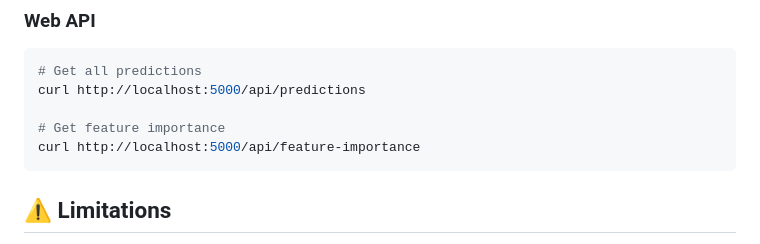
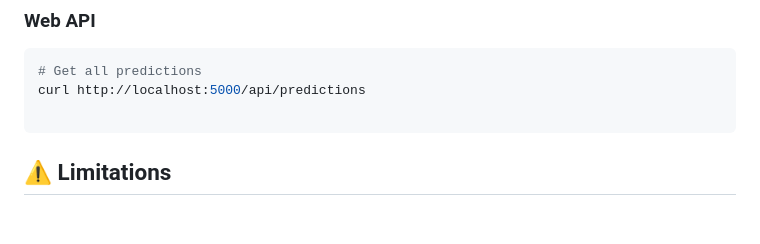
Before and after one commit to khushie22/F1-Prediction-Model, a Markdown page: README.md, the part around the change. GitHub-like rendering; blank space fills up the shorter version.

````diff
--- a/README.md
+++ b/README.md
@@ -127,8 +127,6 @@ predictions = model.predict_proba(X_2025)
 # Get all predictions
 curl http://localhost:5000/api/predictions
 
-# Get feature importance
-curl http://localhost:5000/api/feature-importance
 ```
 
 ## ⚠️ Limitations
````
